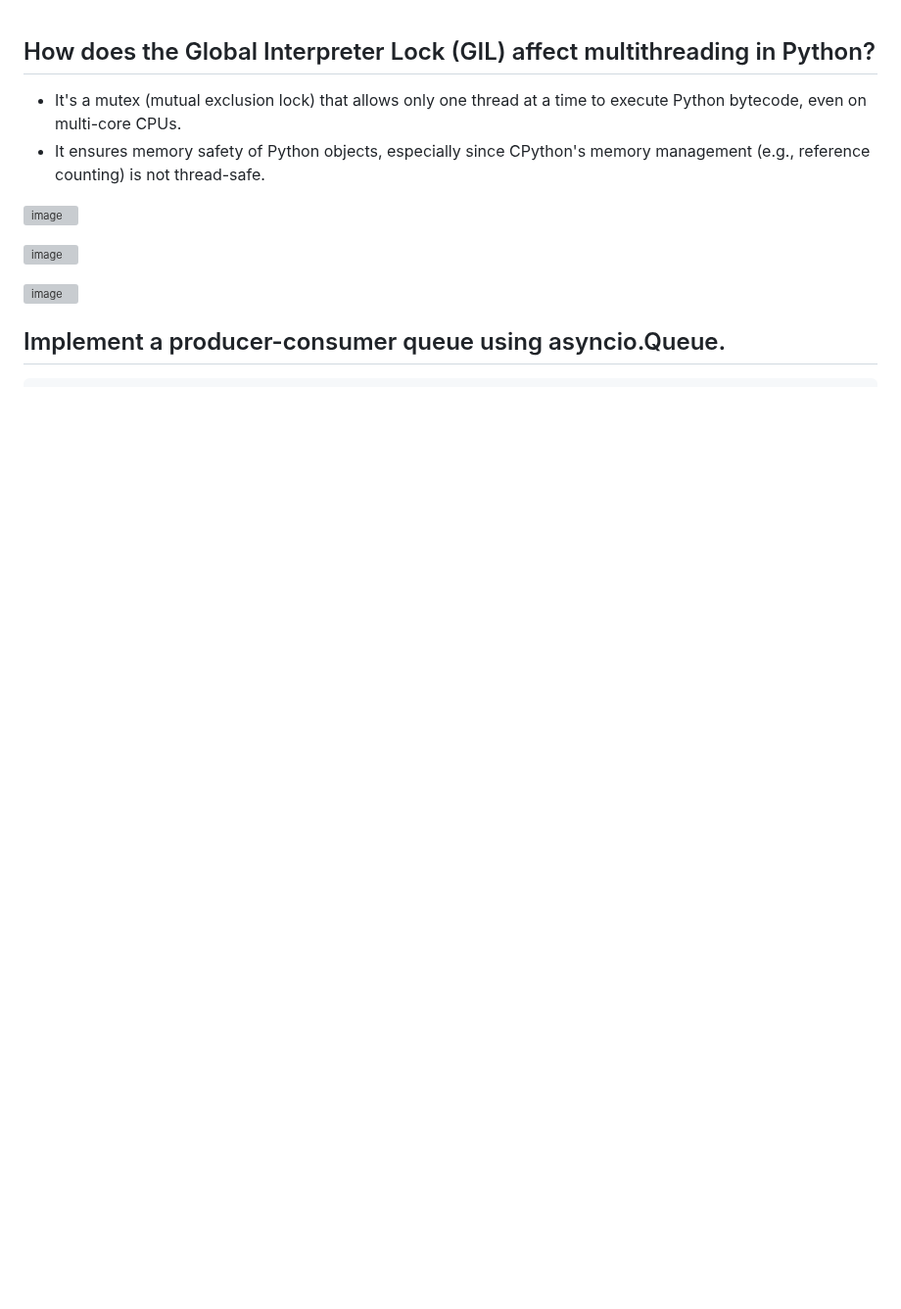
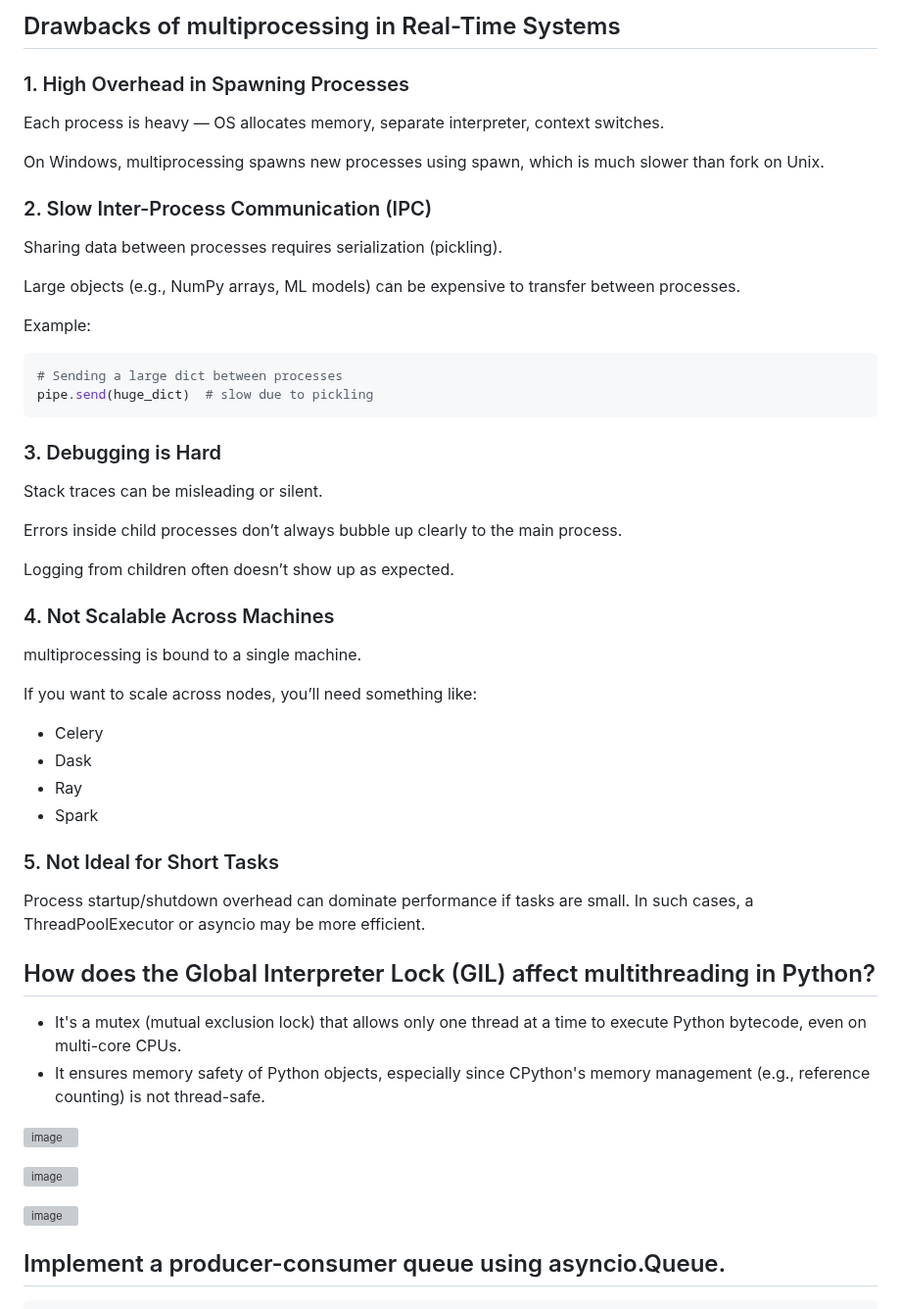
Before and after one commit to MeSabya/PythonLearning, a Markdown page: PythonInterviewQuestionsWithAnswers.md, the part around the change. Shown at 98% size. GitHub-like rendering; blank space fills up the shorter version; grey boxes are pictures that could not be loaded.

````diff
--- a/PythonInterviewQuestionsWithAnswers.md
+++ b/PythonInterviewQuestionsWithAnswers.md
@@ -1,3 +1,40 @@
+## Drawbacks of multiprocessing in Real-Time Systems
+### 1. High Overhead in Spawning Processes
+Each process is heavy — OS allocates memory, separate interpreter, context switches.
+
+On Windows, multiprocessing spawns new processes using spawn, which is much slower than fork on Unix.
+
+### 2. Slow Inter-Process Communication (IPC)
+Sharing data between processes requires serialization (pickling).
+
+Large objects (e.g., NumPy arrays, ML models) can be expensive to transfer between processes.
+
+Example:
+
+```python
+# Sending a large dict between processes
+pipe.send(huge_dict)  # slow due to pickling
+```
+### 3. Debugging is Hard
+Stack traces can be misleading or silent.
+
+Errors inside child processes don’t always bubble up clearly to the main process.
+
+Logging from children often doesn’t show up as expected.
+
+### 4. Not Scalable Across Machines
+multiprocessing is bound to a single machine.
+
+If you want to scale across nodes, you’ll need something like:
+- Celery
+- Dask
+- Ray
+- Spark
+
+### 5. Not Ideal for Short Tasks
+Process startup/shutdown overhead can dominate performance if tasks are small.
+In such cases, a ThreadPoolExecutor or asyncio may be more efficient.
+
 ## How does the Global Interpreter Lock (GIL) affect multithreading in Python?
 - It's a mutex (mutual exclusion lock) that allows only one thread at a time to execute Python bytecode, even on multi-core CPUs.
 - It ensures memory safety of Python objects, especially since CPython's memory management (e.g., reference counting) is not thread-safe.
````
